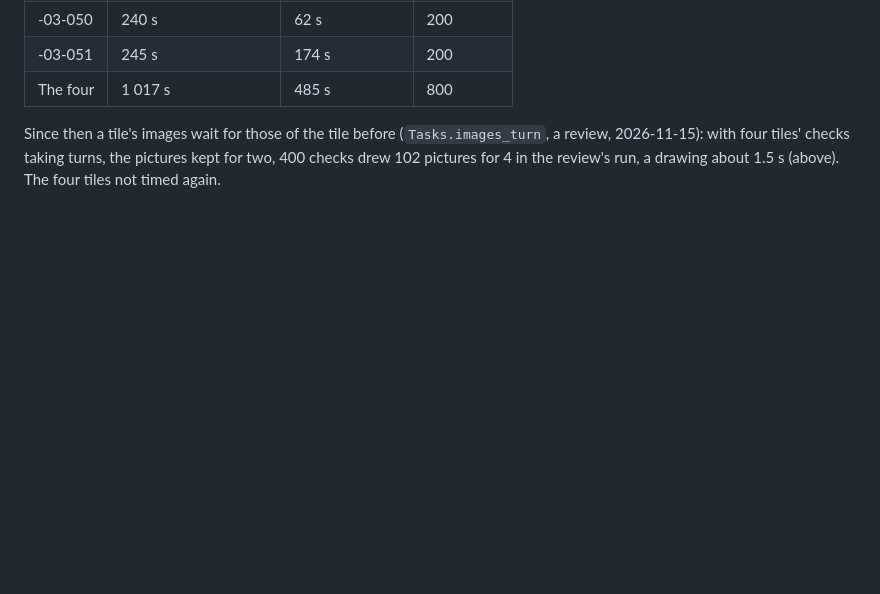
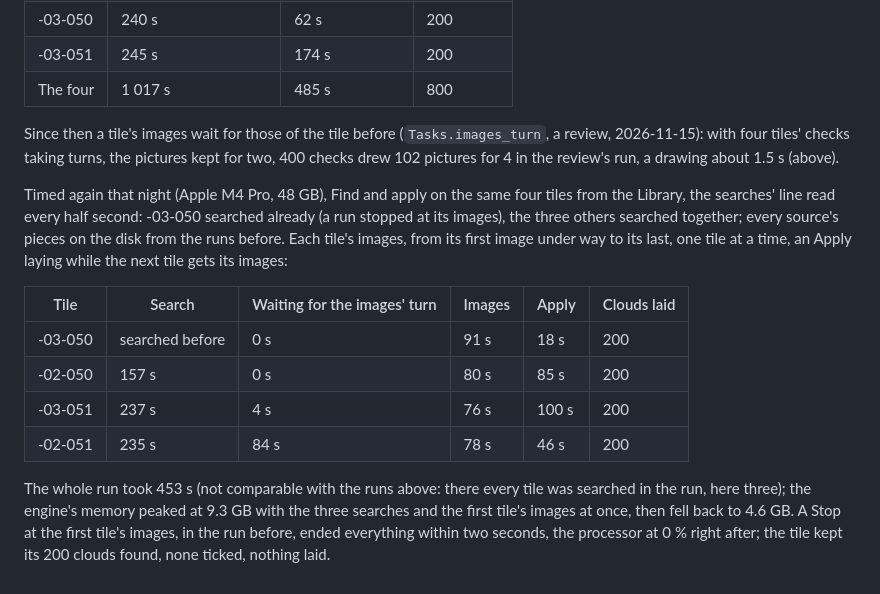
Before and after one commit to radioharris/orthostudio-xp, a Markdown page: docs/benchmarks/clouds.md, the part around the change. GitHub-like rendering; blank space fills up the shorter version.

```diff
--- a/docs/benchmarks/clouds.md
+++ b/docs/benchmarks/clouds.md
@@ -269,4 +269,23 @@ read them), the searches' own times not comparable (the first downloaded its sou
 
 Since then a tile's images wait for those of the tile before (`Tasks.images_turn`, a review,
 2026-11-15): with four tiles' checks taking turns, the pictures kept for two, 400 checks drew 102
-pictures for 4 in the review's run, a drawing about 1.5 s (above). The four tiles not timed again.
+pictures for 4 in the review's run, a drawing about 1.5 s (above).
+
+Timed again that night (Apple M4 Pro, 48 GB), Find and apply on the same four tiles from the
+Library, the searches' line read every half second: -03-050 searched already (a run stopped at its
+images), the three others searched together; every source's pieces on the disk from the runs
+before. Each tile's images, from its first image under way to its last, one tile at a time, an
+Apply laying while the next tile gets its images:
+
+| Tile | Search | Waiting for the images' turn | Images | Apply | Clouds laid |
+|---|---|---|---|---|---|
+| -03-050 | searched before | 0 s | 91 s | 18 s | 200 |
+| -02-050 | 157 s | 0 s | 80 s | 85 s | 200 |
+| -03-051 | 237 s | 4 s | 76 s | 100 s | 200 |
+| -02-051 | 235 s | 84 s | 78 s | 46 s | 200 |
+
+The whole run took 453 s (not comparable with the runs above: there every tile was searched in
+the run, here three); the engine's memory peaked at 9.3 GB with
+the three searches and the first tile's images at once, then fell back to 4.6 GB. A Stop at the
+first tile's images, in the run before, ended everything within two seconds, the processor at
+0 % right after; the tile kept its 200 clouds found, none ticked, nothing laid.
```
Also changed, not shown: docs/manual.md (+33 -1 lines), docs/images/manual/clouds-batch.png (added).
